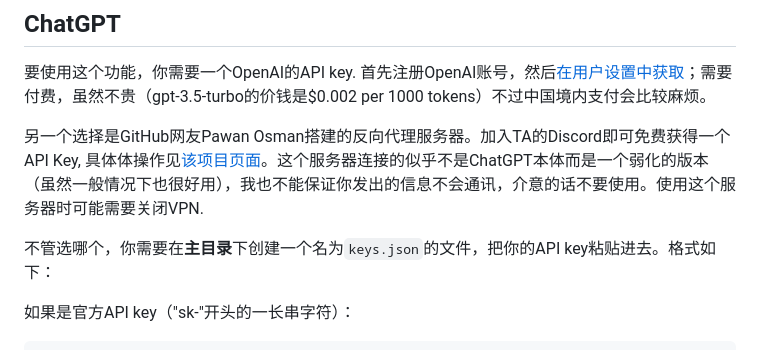
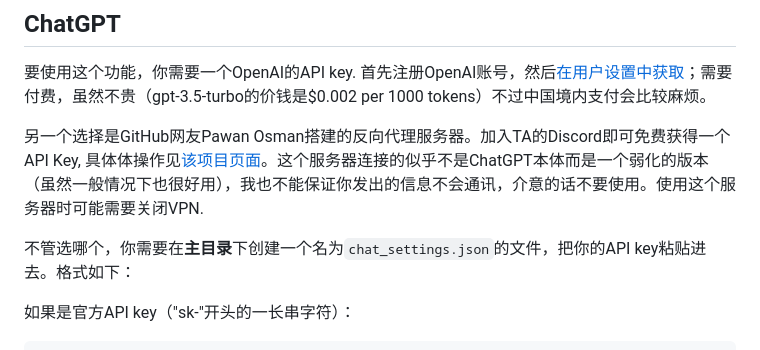
Before and after one commit to gillshen/makelifesuckless, a Markdown page: README.md, the part around the change. Rendered like a GitHub page.

```diff
--- a/README.md
+++ b/README.md
@@ -204,7 +204,7 @@ role: zzz
 
 另一个选择是GitHub网友Pawan Osman搭建的反向代理服务器。加入TA的Discord即可免费获得一个API Key, 具体体操作见[该项目页面](https://github.com/PawanOsman/ChatGPT)。这个服务器连接的似乎不是ChatGPT本体而是一个弱化的版本（虽然一般情况下也很好用），我也不能保证你发出的信息不会通讯，介意的话不要使用。使用这个服务器时可能需要关闭VPN.
 
-不管选哪个，你需要在**主目录**下创建一个名为`keys.json`的文件，把你的API key粘贴进去。格式如下：
+不管选哪个，你需要在**主目录**下创建一个名为`chat_settings.json`的文件，把你的API key粘贴进去。格式如下：
 
 如果是官方API key（"sk-"开头的一长串字符）：
 
```
